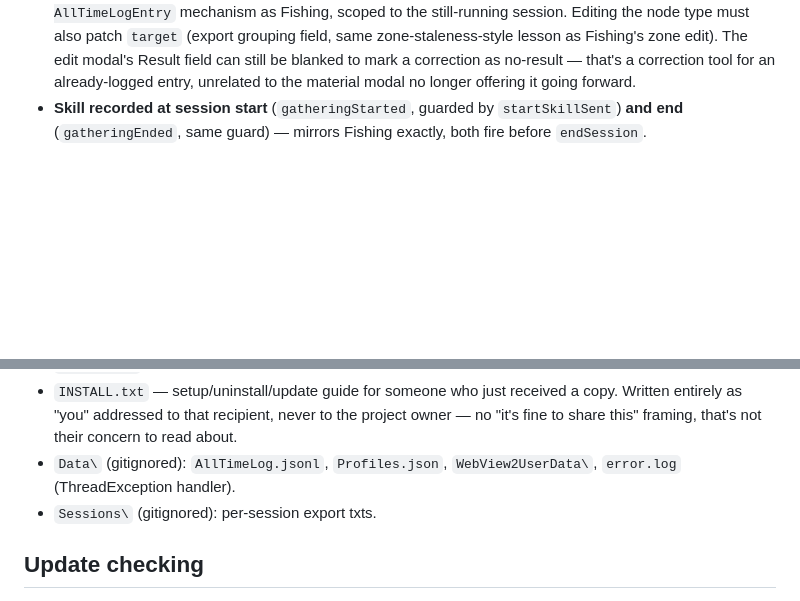
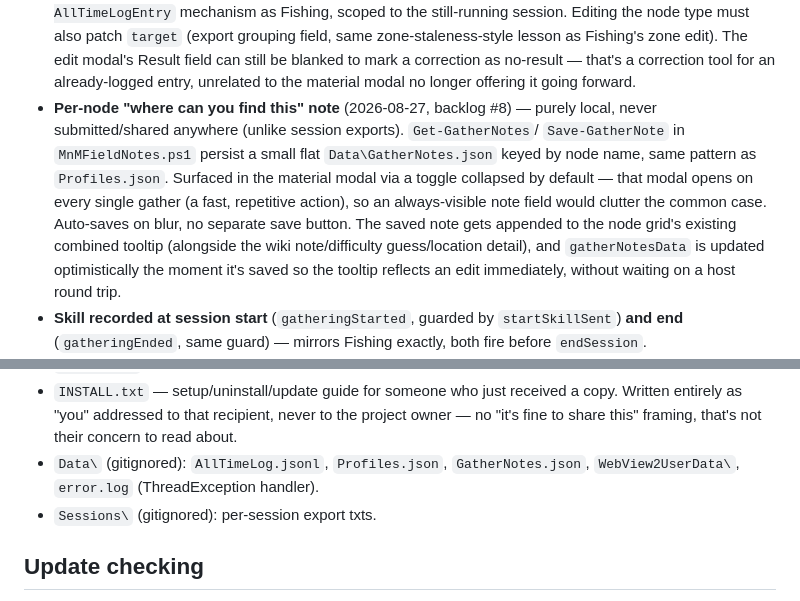
Before and after one commit to DistractibleD/mnm-field-notes, a Markdown page: CLAUDE.md, 2 parts joined by grey strips. Drawn GitHub-style; blank space fills up the shorter version.

Commit message:
Document gather-node notes feature, mark backlog #8 done

```diff
--- a/CLAUDE.md
+++ b/CLAUDE.md
@@ -416,6 +416,16 @@ fishing spots), junk detection (no wiki concept of "junk" for gathering material
   zone-staleness-style lesson as Fishing's zone edit). The edit modal's Result field can
   still be blanked to mark a correction as no-result — that's a correction tool for an
   already-logged entry, unrelated to the material modal no longer offering it going forward.
+- **Per-node "where can you find this" note** (2026-08-27, backlog #8) — purely local,
+  never submitted/shared anywhere (unlike session exports). `Get-GatherNotes`/
+  `Save-GatherNote` in `MnMFieldNotes.ps1` persist a small flat `Data\GatherNotes.json`
+  keyed by node name, same pattern as `Profiles.json`. Surfaced in the material modal via a
+  toggle collapsed by default — that modal opens on every single gather (a fast, repetitive
+  action), so an always-visible note field would clutter the common case. Auto-saves on
+  blur, no separate save button. The saved note gets appended to the node grid's existing
+  combined tooltip (alongside the wiki note/difficulty guess/location detail), and
+  `gatherNotesData` is updated optimistically the moment it's saved so the tooltip reflects
+  an edit immediately, without waiting on a host round trip.
 - **Skill recorded at session start** (`gatheringStarted`, guarded by `startSkillSent`) **and
   end** (`gatheringEnded`, same guard) — mirrors Fishing exactly, both fire before
   `endSession`.
@@ -499,8 +509,8 @@ pass when picked up.
 - `INSTALL.txt` — setup/uninstall/update guide for someone who just received a copy. Written
   entirely as "you" addressed to that recipient, never to the project owner — no "it's fine
   to share this" framing, that's not their concern to read about.
-- `Data\` (gitignored): `AllTimeLog.jsonl`, `Profiles.json`, `WebView2UserData\`,
-  `error.log` (ThreadException handler).
+- `Data\` (gitignored): `AllTimeLog.jsonl`, `Profiles.json`, `GatherNotes.json`,
+  `WebView2UserData\`, `error.log` (ThreadException handler).
 - `Sessions\` (gitignored): per-session export txts.
 
 ## Update checking
```
Also changed, not shown: To-Do/planned-features.md (+10 -4 lines).
